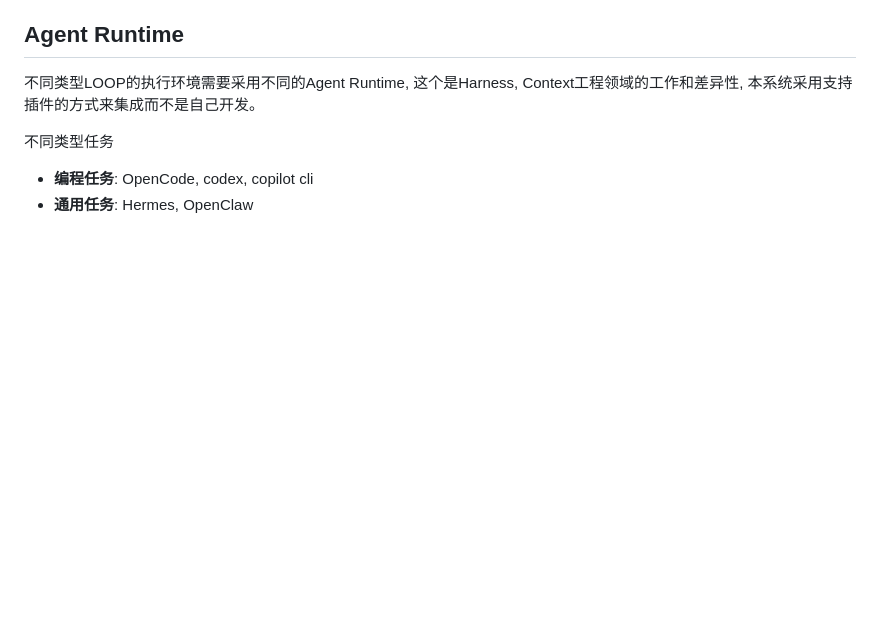
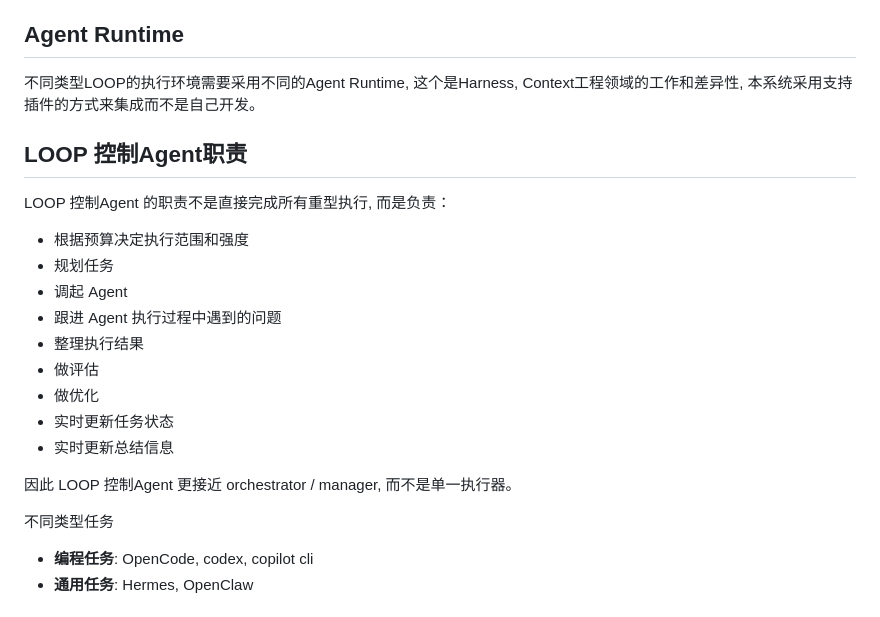
Before and after one commit to tq02ksu/issueflow, a Markdown page: docs/PRINCIPLE.md, the part around the change. Drawn GitHub-style; blank space fills up the shorter version.

```diff
--- a/docs/PRINCIPLE.md
+++ b/docs/PRINCIPLE.md
@@ -175,6 +175,22 @@ SKILL 升级本身应作为人工确认动作处理。
 ## Agent Runtime
 不同类型LOOP的执行环境需要采用不同的Agent Runtime, 这个是Harness, Context工程领域的工作和差异性, 本系统采用支持插件的方式来集成而不是自己开发。
 
+## LOOP 控制Agent职责
+
+LOOP 控制Agent 的职责不是直接完成所有重型执行, 而是负责：
+
+- 根据预算决定执行范围和强度
+- 规划任务
+- 调起 Agent
+- 跟进 Agent 执行过程中遇到的问题
+- 整理执行结果
+- 做评估
+- 做优化
+- 实时更新任务状态
+- 实时更新总结信息
+
+因此 LOOP 控制Agent 更接近 orchestrator / manager, 而不是单一执行器。
+
 不同类型任务
 - **编程任务**: OpenCode, codex, copilot cli
 - **通用任务**: Hermes, OpenClaw
```
